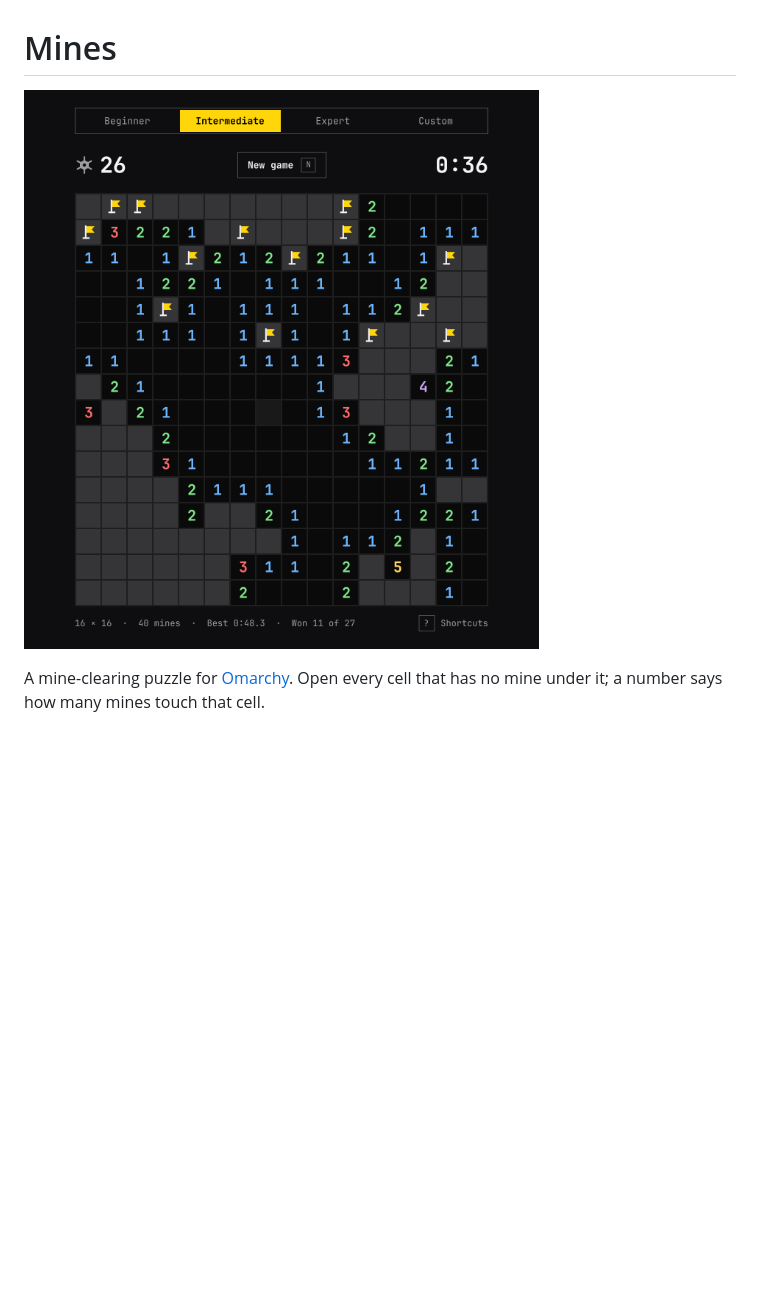
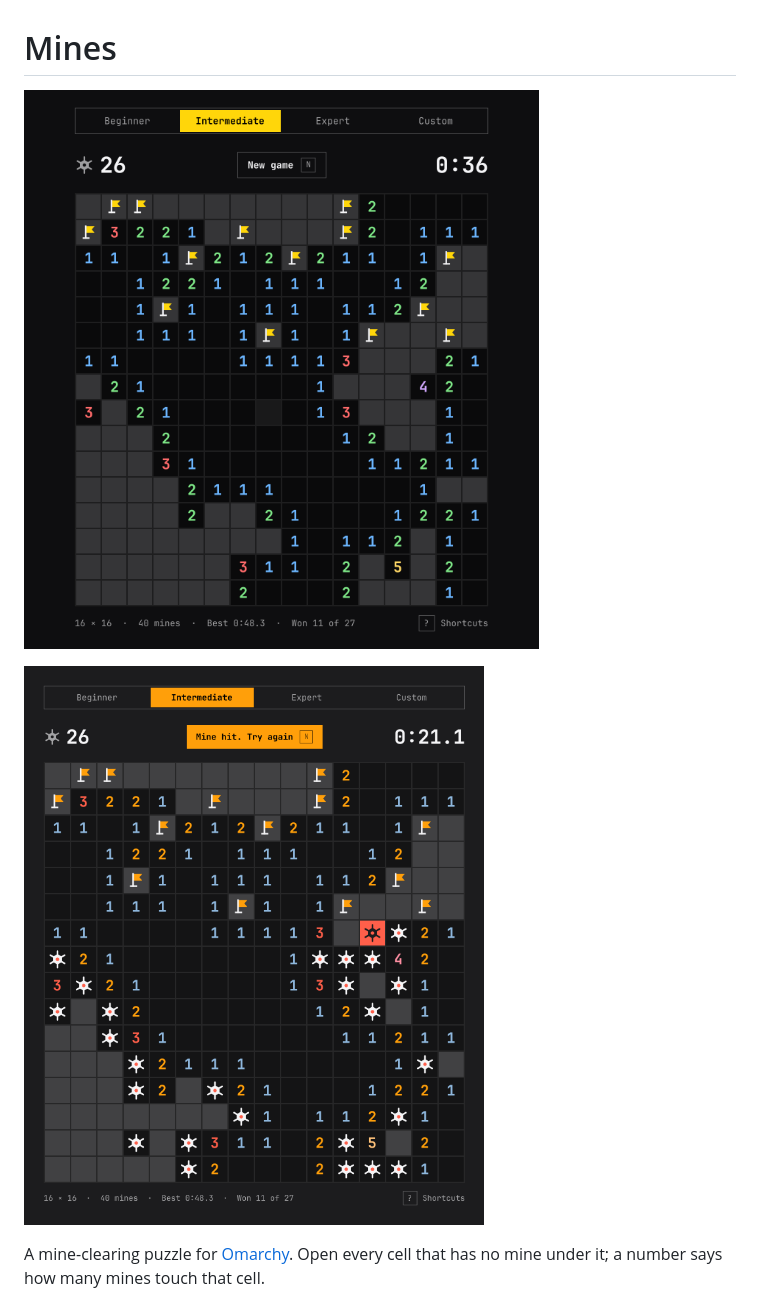
Before and after one commit to kenners22/omarchy-mines, a Markdown page: README.md, the part around the change. Rendered like a GitHub page; pictures changed too: docs/mine-hit.png (added); blank space fills up the shorter version.

Commit message:
Add a second screenshot, a mine hit in another theme
Both screenshots now live in docs/ and are shown at the top of the
README.

Co-Authored-By: Claude Opus 5.5 <noreply@anthropic.com>

```diff
--- a/README.md
+++ b/README.md
@@ -1,6 +1,8 @@
 # Mines
 
-![Mines, an Intermediate game half cleared](screenshot.png)
+![Mines, an Intermediate game half cleared](docs/mid-game.png)
+
+![A mine hit, in another Omarchy theme](docs/mine-hit.png)
 
 A mine-clearing puzzle for [Omarchy](https://omarchy.org). Open every cell
 that has no mine under it; a number says how many mines touch that cell.
```
Also changed, not shown: docs/mid-game.png (renamed from screenshot.png).
